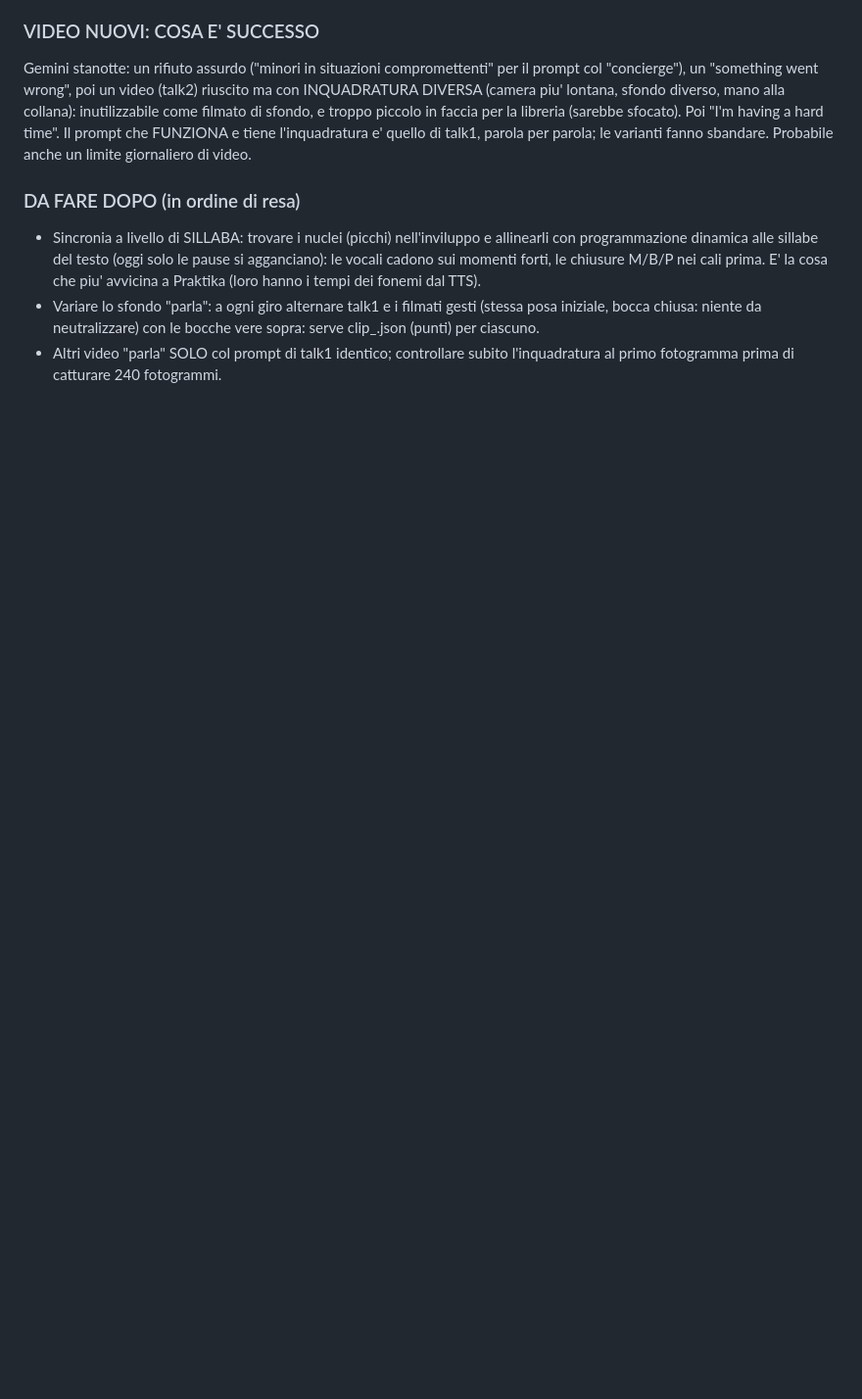
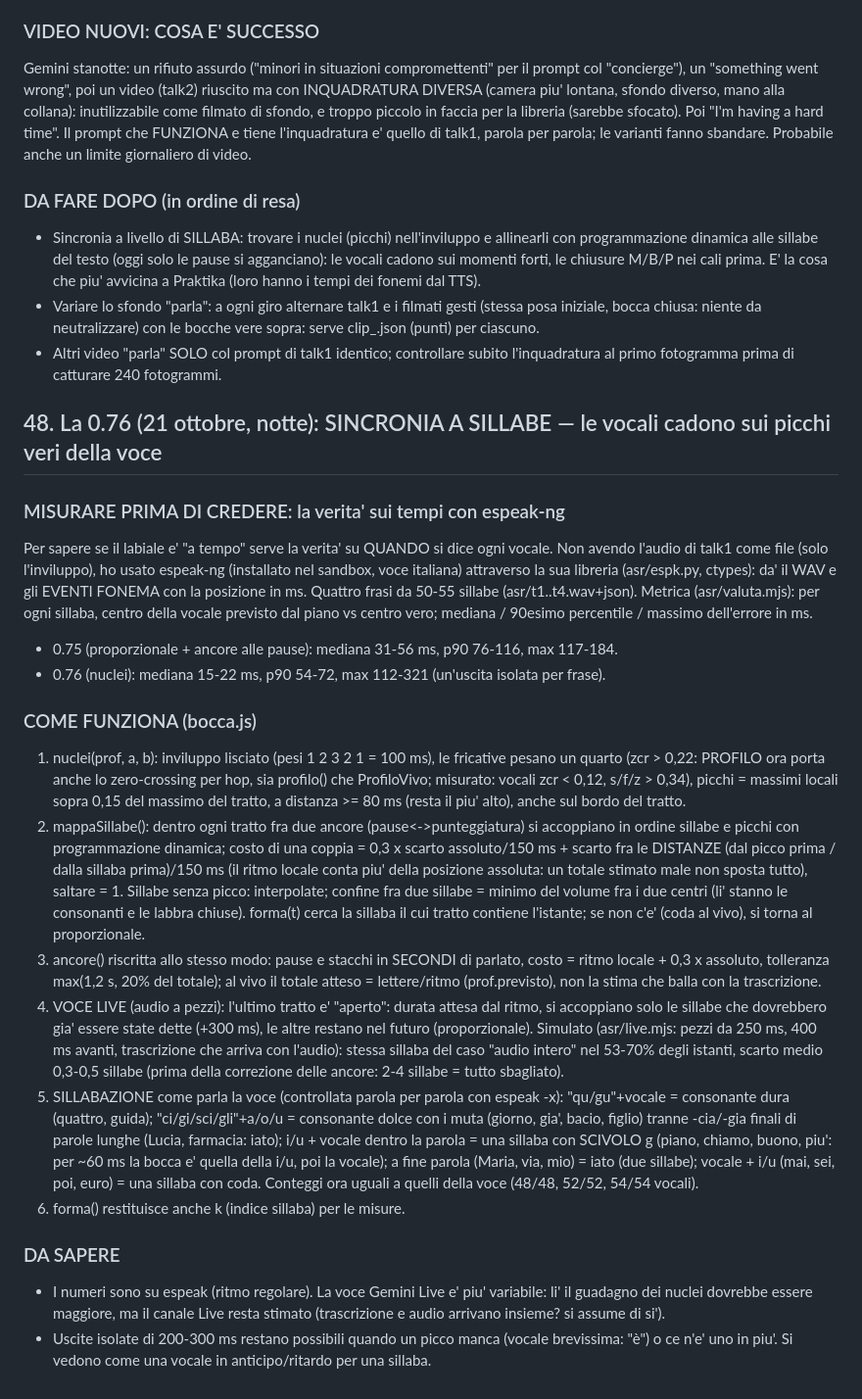
Before and after one commit to michelepegoli2210-hub/pulizie-stanze-ricci, a Markdown page: catalogo/specifiche-governante.md, the part around the change. Shown at 98% size. GitHub-like rendering; blank space fills up the shorter version.

Commit message:
spec: punti 47-48 (0.75 bocche vere, 0.76 sincronia a sillabe)

```diff
--- a/catalogo/specifiche-governante.md
+++ b/catalogo/specifiche-governante.md
@@ -1167,3 +1167,19 @@ Gemini stanotte: un rifiuto assurdo ("minori in situazioni compromettenti" per i
 - Sincronia a livello di SILLABA: trovare i nuclei (picchi) nell'inviluppo e allinearli con programmazione dinamica alle sillabe del testo (oggi solo le pause si agganciano): le vocali cadono sui momenti forti, le chiusure M/B/P nei cali prima. E' la cosa che piu' avvicina a Praktika (loro hanno i tempi dei fonemi dal TTS).
 - Variare lo sfondo "parla": a ogni giro alternare talk1 e i filmati gesti (stessa posa iniziale, bocca chiusa: niente da neutralizzare) con le bocche vere sopra: serve clip_<nome>.json (punti) per ciascuno.
 - Altri video "parla" SOLO col prompt di talk1 identico; controllare subito l'inquadratura al primo fotogramma prima di catturare 240 fotogrammi.
+
+## 48. La 0.76 (21 ottobre, notte): SINCRONIA A SILLABE — le vocali cadono sui picchi veri della voce
+### MISURARE PRIMA DI CREDERE: la verita' sui tempi con espeak-ng
+Per sapere se il labiale e' "a tempo" serve la verita' su QUANDO si dice ogni vocale. Non avendo l'audio di talk1 come file (solo l'inviluppo), ho usato espeak-ng (installato nel sandbox, voce italiana) attraverso la sua libreria (asr/espk.py, ctypes): da' il WAV e gli EVENTI FONEMA con la posizione in ms. Quattro frasi da 50-55 sillabe (asr/t1..t4.wav+json). Metrica (asr/valuta.mjs): per ogni sillaba, centro della vocale previsto dal piano vs centro vero; mediana / 90esimo percentile / massimo dell'errore in ms.
+- 0.75 (proporzionale + ancore alle pause): mediana 31-56 ms, p90 76-116, max 117-184.
+- 0.76 (nuclei): mediana 15-22 ms, p90 54-72, max 112-321 (un'uscita isolata per frase).
+### COME FUNZIONA (bocca.js)
+1. nuclei(prof, a, b): inviluppo lisciato (pesi 1 2 3 2 1 = 100 ms), le fricative pesano un quarto (zcr > 0,22: PROFILO ora porta anche lo zero-crossing per hop, sia profilo() che ProfiloVivo; misurato: vocali zcr < 0,12, s/f/z > 0,34), picchi = massimi locali sopra 0,15 del massimo del tratto, a distanza >= 80 ms (resta il piu' alto), anche sul bordo del tratto.
+2. mappaSillabe(): dentro ogni tratto fra due ancore (pause<->punteggiatura) si accoppiano in ordine sillabe e picchi con programmazione dinamica; costo di una coppia = 0,3 x scarto assoluto/150 ms + scarto fra le DISTANZE (dal picco prima / dalla sillaba prima)/150 ms (il ritmo locale conta piu' della posizione assoluta: un totale stimato male non sposta tutto), saltare = 1. Sillabe senza picco: interpolate; confine fra due sillabe = minimo del volume fra i due centri (li' stanno le consonanti e le labbra chiuse). forma(t) cerca la sillaba il cui tratto contiene l'istante; se non c'e' (coda al vivo), si torna al proporzionale.
+3. ancore() riscritta allo stesso modo: pause e stacchi in SECONDI di parlato, costo = ritmo locale + 0,3 x assoluto, tolleranza max(1,2 s, 20% del totale); al vivo il totale atteso = lettere/ritmo (prof.previsto), non la stima che balla con la trascrizione.
+4. VOCE LIVE (audio a pezzi): l'ultimo tratto e' "aperto": durata attesa dal ritmo, si accoppiano solo le sillabe che dovrebbero gia' essere state dette (+300 ms), le altre restano nel futuro (proporzionale). Simulato (asr/live.mjs: pezzi da 250 ms, 400 ms avanti, trascrizione che arriva con l'audio): stessa sillaba del caso "audio intero" nel 53-70% degli istanti, scarto medio 0,3-0,5 sillabe (prima della correzione delle ancore: 2-4 sillabe = tutto sbagliato).
+5. SILLABAZIONE come parla la voce (controllata parola per parola con espeak -x): "qu/gu"+vocale = consonante dura (quattro, guida); "ci/gi/sci/gli"+a/o/u = consonante dolce con i muta (giorno, gia', bacio, figlio) tranne -cia/-gia finali di parole lunghe (Lucia, farmacia: iato); i/u + vocale dentro la parola = una sillaba con SCIVOLO g (piano, chiamo, buono, piu': per ~60 ms la bocca e' quella della i/u, poi la vocale); a fine parola (Maria, via, mio) = iato (due sillabe); vocale + i/u (mai, sei, poi, euro) = una sillaba con coda. Conteggi ora uguali a quelli della voce (48/48, 52/52, 54/54 vocali).
+6. forma() restituisce anche k (indice sillaba) per le misure.
+### DA SAPERE
+- I numeri sono su espeak (ritmo regolare). La voce Gemini Live e' piu' variabile: li' il guadagno dei nuclei dovrebbe essere maggiore, ma il canale Live resta stimato (trascrizione e audio arrivano insieme? si assume di si').
+- Uscite isolate di 200-300 ms restano possibili quando un picco manca (vocale brevissima: "è") o ce n'e' uno in piu'. Si vedono come una vocale in anticipo/ritardo per una sillaba.
```
